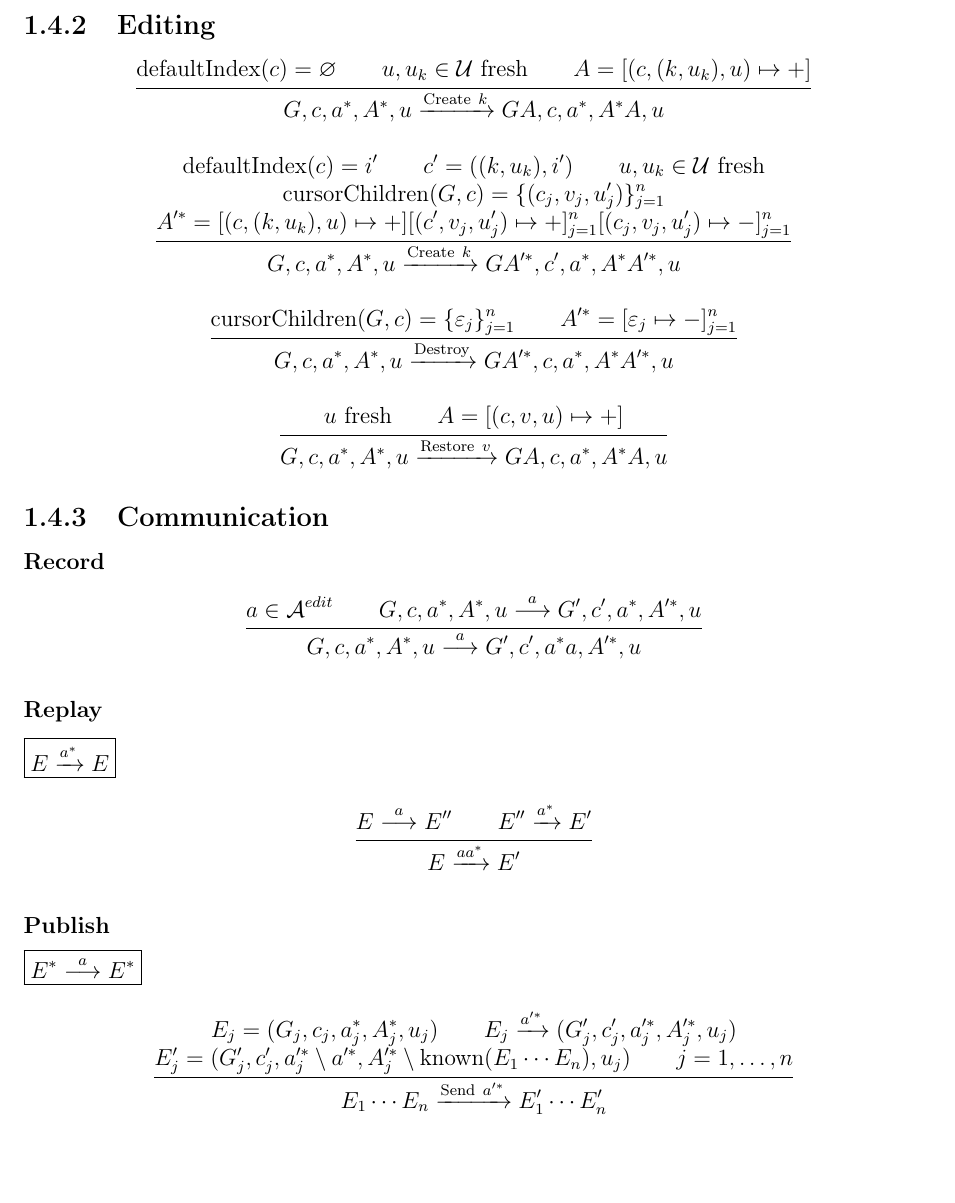
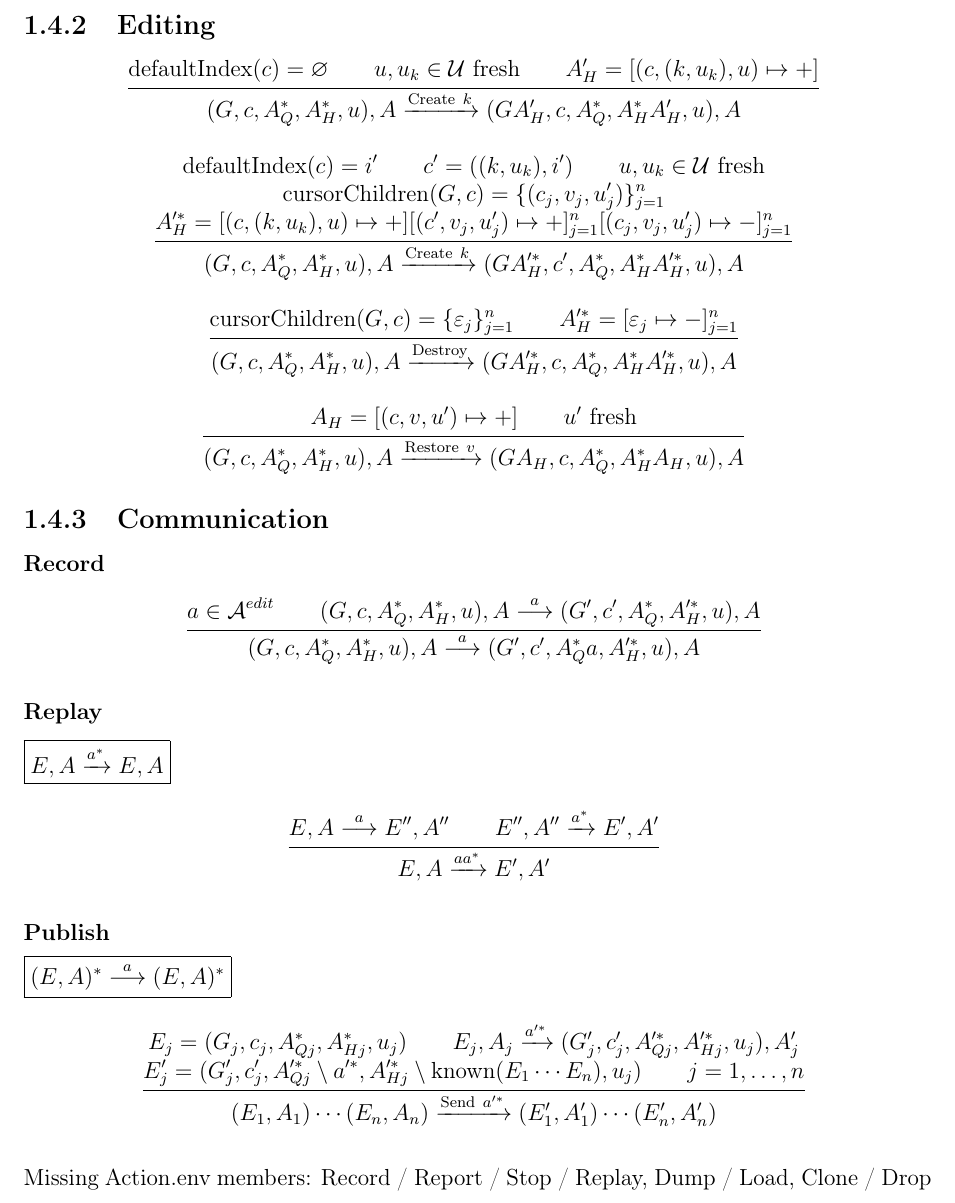
Before and after one commit to hazelgrove/GRV, a LaTeX document (src/grvdoc/master.tex): part of page 7 of 10, cut so that both start at the same text, the shorter picture padded with empty space. Compiled offline with pdfLaTeX.

Commit message:
update latex model semantics

```diff
--- a/src/grvdoc/master.tex
+++ b/src/grvdoc/master.tex
@@ -29,7 +29,7 @@
   \end{tabular*}
 }
 
-\newcommand\OR{\ensuremath{~|~}}
+\newcommand\OR{\ensuremath{\vert}}
 
 \newenvironment{alignRL}{%
 \begingroup
@@ -56,7 +56,6 @@
 \mathlig{-->a}{\overset{a}{\longrightarrow}}
 \mathlig{||}{|}
 \mathlig{|}{:}
-\mathlig{~:~}{:}
 \mathlig{:}{\!:\!}
 
 \def\_{\texttt{\textunderscore}}
@@ -454,9 +453,9 @@ $\boxed{E -->a E}$
   \Inferrule{
     \defaultIndex(c) = \None \\
     u, u_k \in \U \text{ fresh} \\
-    A = [(c,(k,u_k),u) :-> +]
+    A_H' = [(c,(k,u_k),u) :-> +]
   }{
-    G,c,a^{*},A^{*},u \xrightarrow{\Create~k} G A,c,a^{*},A^{*}A,u
+    (G,c,A_Q^{*},A_H^{*},u),A \xrightarrow{\Create~k} (G A_H',c,A_Q^{*},A_H^{*}A_H',u),A
   }
 
   \Inferrule{
@@ -465,26 +464,28 @@ $\boxed{E -->a E}$
     u, u_k \in \U \text{ fresh} \\
     \\\\
     \cursorChildren(G,c) = \{(c_j,v_j,u_j')\}_{j=1}^n \\
-    A'^{*} =
+    A_H'^{*} =
     [(c  ,(k,u_k),u  ) :-> +]
     [(c' ,v_j    ,u_j') :-> +]_{j=1}^n
     [(c_j,v_j    ,u_j') :-> -]_{j=1}^n
   }{
-    G,c,a^{*},A^{*},u \xrightarrow{\Create~k} G A'^{*},c',a^{*},A^{*}A'^{*},u
+    (G,c,A_Q^{*},A_H^{*},u),A \xrightarrow{\Create~k}
+    (G A_H'^{*},c',A_Q^{*},A_H^{*}A_H'^{*},u),A
   }
 
   \Inferrule{
     \cursorChildren(G,c) = \{\e_j\}_{j=1}^n \\
-    A'^{*} = [\e_j :-> -]_{j=1}^n
+    A_H'^{*} = [\e_j :-> -]_{j=1}^n
   }{
-    G,c,a^{*},A^{*},u \xrightarrow{\Destroy} G A'^{*},c,a^{*},A^{*}A'^{*},u
+    (G,c,A_Q^{*},A_H^{*},u),A \xrightarrow{\Destroy}
+    (G A_H'^{*},c,A_Q^{*},A_H^{*}A_H'^{*},u),A
   }
 
   \Inferrule{
-    u \text{ fresh} \\
-    A = [(c,v,u) :-> +]
+    A_H = [(c,v,u') :-> +] \\
+    u' \text{ fresh}
   }{
-    G,c,a^{*},A^{*},u \xrightarrow{\Restore~v} G A,c,a^{*},A^{*}A,u
+    (G,c,A_Q^{*},A_H^{*},u),A \xrightarrow{\Restore~v} (G A_H,c,A_Q^{*},A_H^{*}A_H,u),A %
   }
 \end{mathpar}
 
@@ -498,43 +499,45 @@ $\boxed{E -->a E}$
 \begin{mathpar}
   \Inferrule{
     a \in \A^{edit} \\
-    G,c,a^{*},A^{*},u -->a G',c',a^{*},A'^{*},u
+    (G,c,A_Q^{*},A_H^{*},u),A -->a (G',c',A_Q^{*},A_H'^{*},u),A
   }{
-    G,c,a^{*},A^{*},u -->a G',c',a^{*}a,A'^{*},u
+    (G,c,A_Q^{*},A_H^{*},u),A -->a (G',c',A_Q^{*}a,A_H'^{*},u),A
   }
 \end{mathpar}
 
 \paragraph{Replay} ~
 
-$\boxed{E \xrightarrow{a^{*}} E}$
+$\boxed{E,A \xrightarrow{a^{*}} E,A}$
 %
 \begin{mathpar}
   \Inferrule{
-    E -->a E'' \\
-    E'' \xrightarrow{a^{*}} E' \\
+    E,A -->a E'',A'' \\
+    E'',A'' \xrightarrow{a^{*}} E',A' \\
   }{
-    E \xrightarrow{aa^{*}} E'
+    E,A \xrightarrow{aa^{*}} E',A'
   }
 \end{mathpar}
 
 \paragraph{Publish} ~
 
-$\boxed{E^{*} -->a E^{*}}$
+$\boxed{(E,A)^{*} -->a (E,A)^{*}}$
 %
 \begin{mathpar}
   \Inferrule{
-    E_j = (G_j,c_j,a_j^{*},A_j^{*},u_j) \\
-    E_j \xrightarrow{a'^{*}} (G_j',c_j',a_j'^{*}, A_j'^{*},u_j) \\
+    E_j = (G_j,c_j,A_{Qj}^{*},A_{Hj}^{*},u_j) \\
+    E_j,A_j \xrightarrow{a'^{*}} (G_j',c_j',A_{Qj}'^{*}, A_{Hj}'^{*},u_j),A_j' \\
     E_j' =
     ( G_j'
     , c_j'
-    , a_j'^{*} \setminus a'^{*}
-    , A_j'^{*} \setminus \known(E_1 \cdots E_n),u_j) \\
+    , A_{Qj}'^{*} \setminus a'^{*}
+    , A_{Hj}'^{*} \setminus \known(E_1 \cdots E_n),u_j) \\
     j = 1,\ldots,n
   }{
-    E_1 \cdots E_n \xrightarrow{\Send~ a'^{*} } E_1' \cdots E_n'
+    (E_1,A_1) \cdots (E_n,A_n) \xrightarrow{\Send~ a'^{*} } (E_1',A_1') \cdots (E_n',A_n')
   }
 \end{mathpar}
+
+Missing Action.env members: Record / Report / Stop / Replay, Dump / Load, Clone / Drop
 
 % ##############################################################################
 
```
Also changed, not shown: src/grvdoc/master.tex (18 more changed lines).
